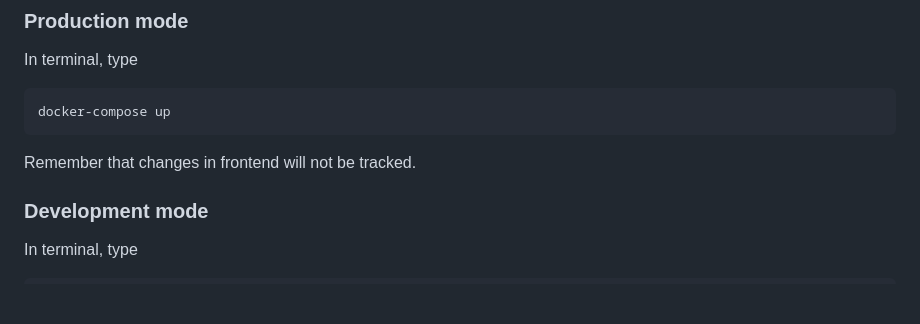
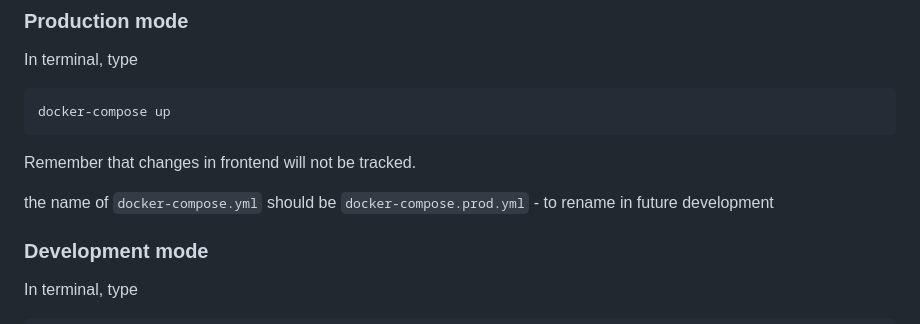
Before and after one commit to Skreczko/enrich-csv-files, a Markdown page: README.md, the part around the change. Drawn GitHub-style; blank space fills up the shorter version.

Commit message:
backend-1 Added README.md content

````diff
--- a/README.md
+++ b/README.md
@@ -18,6 +18,8 @@ In terminal, type
 docker-compose up
 ```
 Remember that changes in frontend will not be tracked.
+
+the name of `docker-compose.yml` should be `docker-compose.prod.yml` - to rename in future development
 
 ### Development mode
 In terminal, type
````
